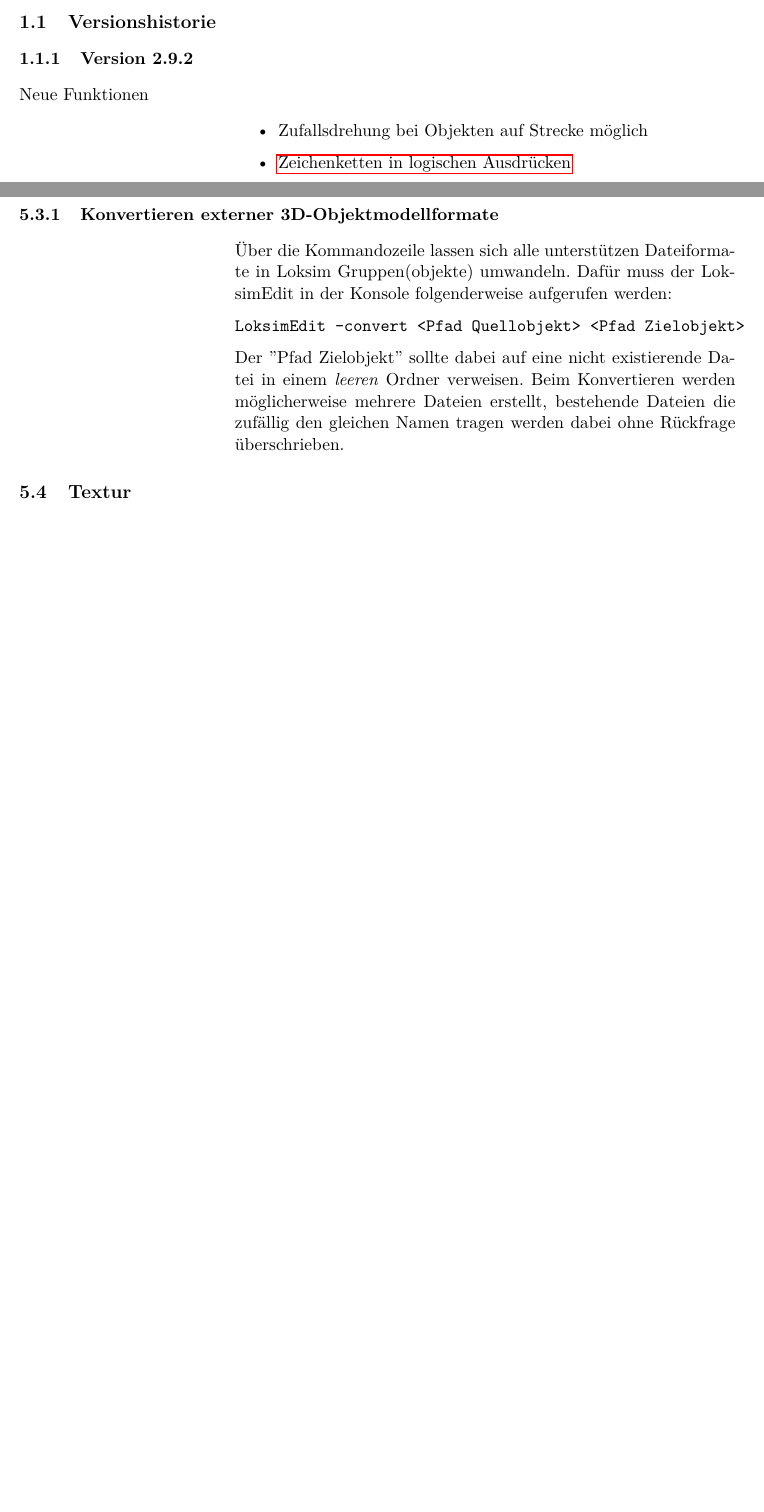
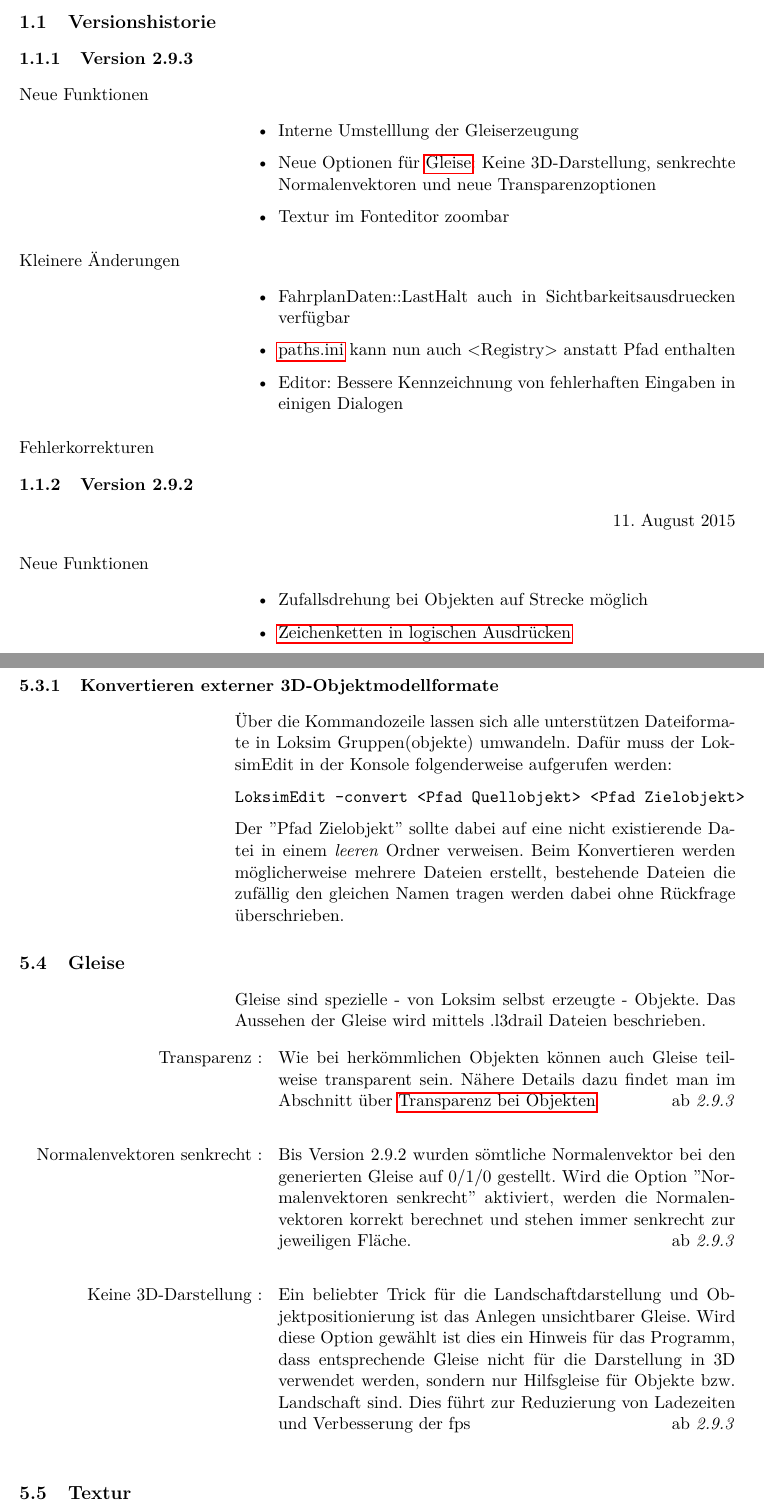
Before and after one commit to Loksim3D/loksim3d-doku, a LaTeX thesis (DetailDoku/LoksimDetailDoku.tex, which reads DetailDoku/Versionen.tex, DetailDoku/editor/Objekte/Objekte.tex): two parts of pages 3 and 27 of 57 before the commit and two parts of pages 3 and 29 of 59 after it, joined at a grey line, cut so that both start at the same text, the shorter picture padded with empty space. Compiled offline with pdfLaTeX.

Commit message:
documentation of changes after 2.9.2

```diff
--- a/DetailDoku/Versionen.tex
+++ b/DetailDoku/Versionen.tex
@@ -1,5 +1,22 @@
 \section{Versionshistorie}
-\subsection{Version 2.9.2}
+\subsection{Version 2.9.3}
+\subsubsection{Neue Funktionen}
+\begin{itemize}
+\item Interne Umstelllung der Gleiserzeugung
+\item Neue Optionen für \hyperref[sec:editor-gleise]{Gleise}: Keine 3D-Darstellung, senkrechte Normalenvektoren und neue Transparenzoptionen
+\item Textur im Fonteditor zoombar
+\end{itemize}
+\subsubsection{Kleinere Änderungen}
+\begin{itemize}
+\item FahrplanDaten::LastHalt auch in Sichtbarkeitsausdruecken verfügbar
+\item \hyperref[sec:sim-optionen-paths]{paths.ini} kann nun auch <Registry> anstatt Pfad enthalten
+\item Editor: Bessere Kennzeichnung von fehlerhaften Eingaben in einigen Dialogen
+\end{itemize}
+\subsubsection{Fehlerkorrekturen}
+\begin{itemize}
+\end{itemize}
+
+\subsection{Version 2.9.2}\hfill 11. August 2015
 \subsubsection{Neue Funktionen}
 \begin{itemize}
 \item Zufallsdrehung bei Objekten auf Strecke möglich
--- a/DetailDoku/editor/Objekte/Objekte.tex
+++ b/DetailDoku/editor/Objekte/Objekte.tex
@@ -60,3 +60,13 @@ Je nach Bedarf der Objektbauer wird die Unterstützung externer Dateiformate noc
 LoksimEdit -convert <Pfad Quellobjekt> <Pfad Zielobjekt>
 \end{verbatim}
 Der ''Pfad Zielobjekt'' sollte dabei auf eine nicht existierende Datei in einem \emph{leeren} Ordner verweisen. Beim Konvertieren werden möglicherweise mehrere Dateien erstellt, bestehende Dateien die zufällig den gleichen Namen tragen werden dabei ohne Rückfrage überschrieben.
+
+\section{Gleise}
+\label{sec:editor-gleise}
+Gleise sind spezielle - von Loksim selbst erzeugte - Objekte. Das Aussehen der Gleise wird mittels .l3drail Dateien beschrieben.
+
+\begin{description}
+\item[Transparenz] Wie bei herkömmlichen Objekten können auch Gleise teilweise transparent sein. Nähere Details dazu findet man im Abschnitt über \hyperref[sec:editor-obj-transparenz]{Transparenz bei Objekten}\abversion{2.9.3}
+\item[Normalenvektoren senkrecht] Bis Version 2.9.2 wurden sömtliche Normalenvektor bei den generierten Gleise auf 0/1/0 gestellt. Wird die Option ''Normalenvektoren senkrecht'' aktiviert, werden die Normalenvektoren korrekt berechnet und stehen immer senkrecht zur jeweiligen Fläche.\abversion{2.9.3}
+\item[Keine 3D-Darstellung] Ein beliebter Trick für die Landschaftdarstellung und Objektpositionierung ist das Anlegen unsichtbarer Gleise. Wird diese Option gewählt ist dies ein Hinweis für das Programm, dass entsprechende Gleise nicht für die Darstellung in 3D verwendet werden, sondern nur Hilfsgleise für Objekte bzw. Landschaft sind. Dies führt zur Reduzierung von Ladezeiten und Verbesserung der fps\abversion{2.9.3}
+\end{description}
```
Also changed, not shown: DetailDoku/LoksimDetailDoku.tex (+1 -1 lines), DetailDoku/editor/Objekte/LogischeAusdruecke.tex (+2 -1 lines), DetailDoku/editor/Objekte/Textur.tex (+3 -3 lines), DetailDoku/sim/Optionen.tex (+14 -0 lines).
